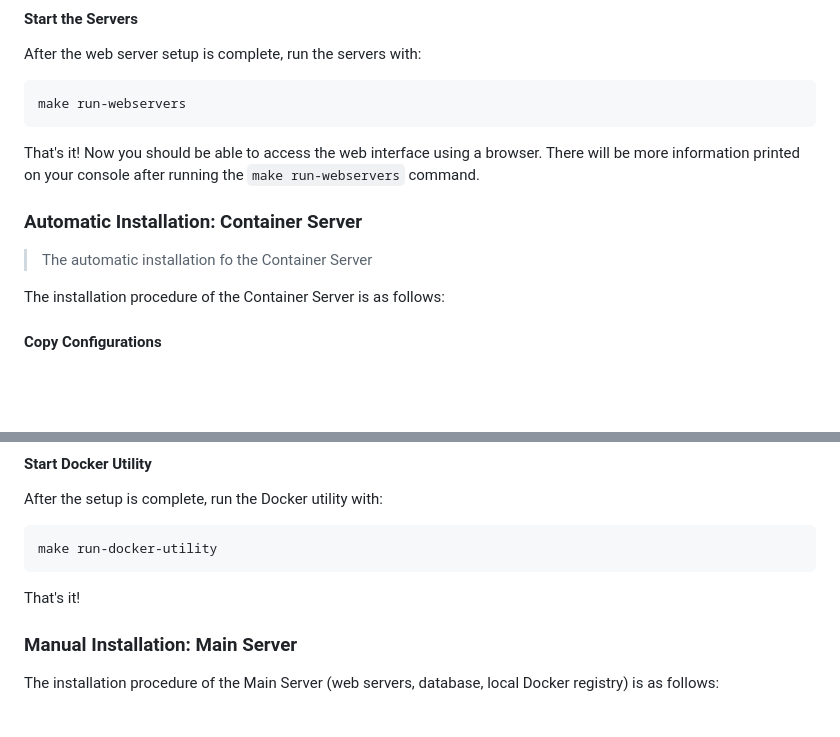
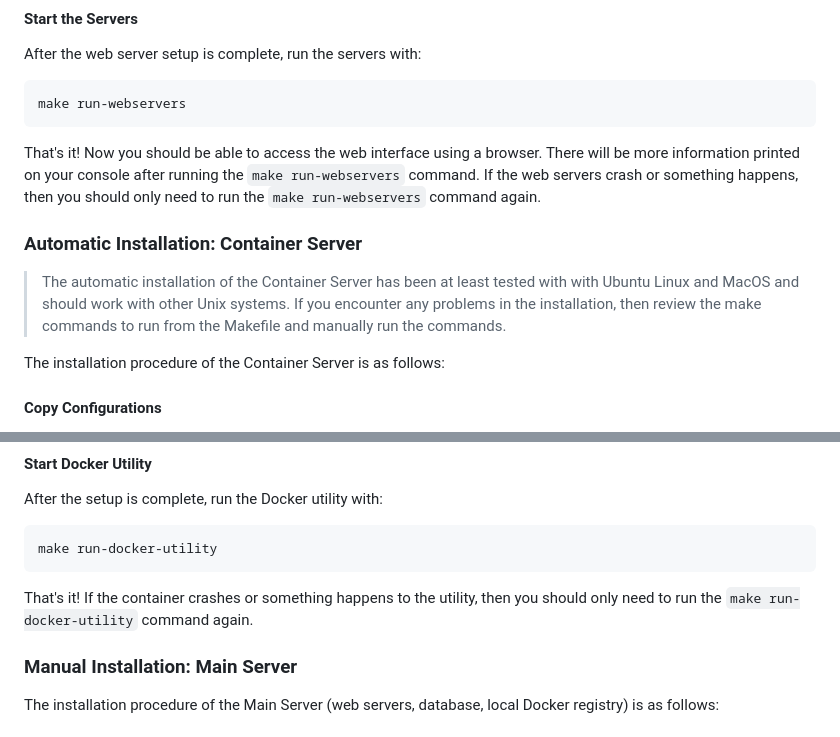
Before and after one commit to kulttuuri/containers-on-the-fly, a Markdown page: README.md, 2 parts joined by grey strips. Drawn GitHub-style; blank space fills up the shorter version.

Commit message:
Update readme installation instructions.

````diff
--- a/README.md
+++ b/README.md
@@ -59,11 +59,11 @@ After the web server setup is complete, run the servers with:
 make run-webservers
 ```
 
-That's it! Now you should be able to access the web interface using a browser. There will be more information printed on your console after running the `make run-webservers` command.
+That's it! Now you should be able to access the web interface using a browser. There will be more information printed on your console after running the `make run-webservers` command. If the web servers crash or something happens, then you should only need to run the `make run-webservers` command again.
 
 ### Automatic Installation: Container Server
 
-> The automatic installation fo the Container Server
+> The automatic installation of the Container Server has been at least tested with with Ubuntu Linux and MacOS and should work with other Unix systems. If you encounter any problems in the installation, then review the make commands to run from the Makefile and manually run the commands.
 
 The installation procedure of the Container Server is as follows:
 
@@ -91,7 +91,7 @@ After the setup is complete, run the Docker utility with:
 make run-docker-utility
 ```
 
-That's it!
+That's it! If the container crashes or something happens to the utility, then you should only need to run the `make run-docker-utility` command again.
 
 ### Manual Installation: Main Server
 
````
Also changed, not shown: other parts of README.md (+1 -1 lines).
